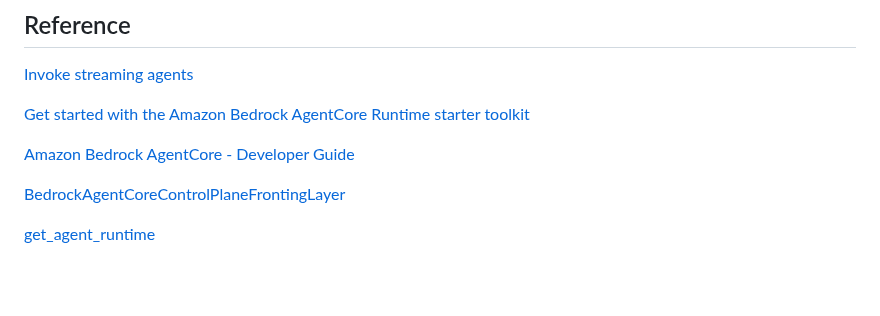
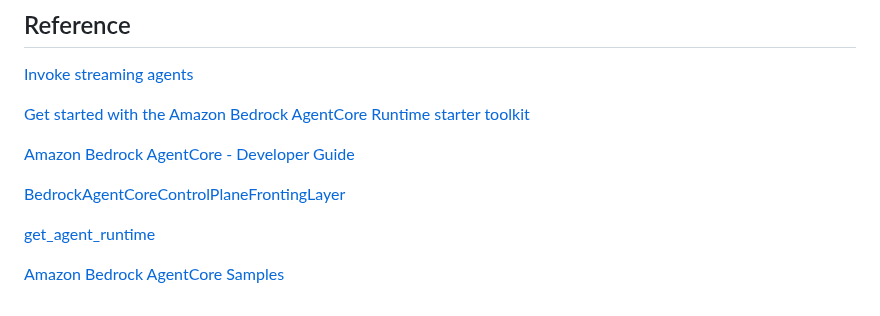
Before and after one commit to kyopark2014/agent-runtime, a Markdown page: README.md, the part around the change. Drawn GitHub-style; blank space fills up the shorter version.

```diff
--- a/README.md
+++ b/README.md
@@ -234,3 +234,5 @@ MCP server에서 "use_aws"를 선택하고, "내 cloudwatch 로그 리스트는?
 [BedrockAgentCoreControlPlaneFrontingLayer](https://boto3.amazonaws.com/v1/documentation/api/latest/reference/services/bedrock-agentcore-control.html)
 
 [get_agent_runtime](https://boto3.amazonaws.com/v1/documentation/api/latest/reference/services/bedrock-agentcore-control/client/get_agent_runtime.html)
+
+[Amazon Bedrock AgentCore Samples](https://github.com/awslabs/amazon-bedrock-agentcore-samples)
```
